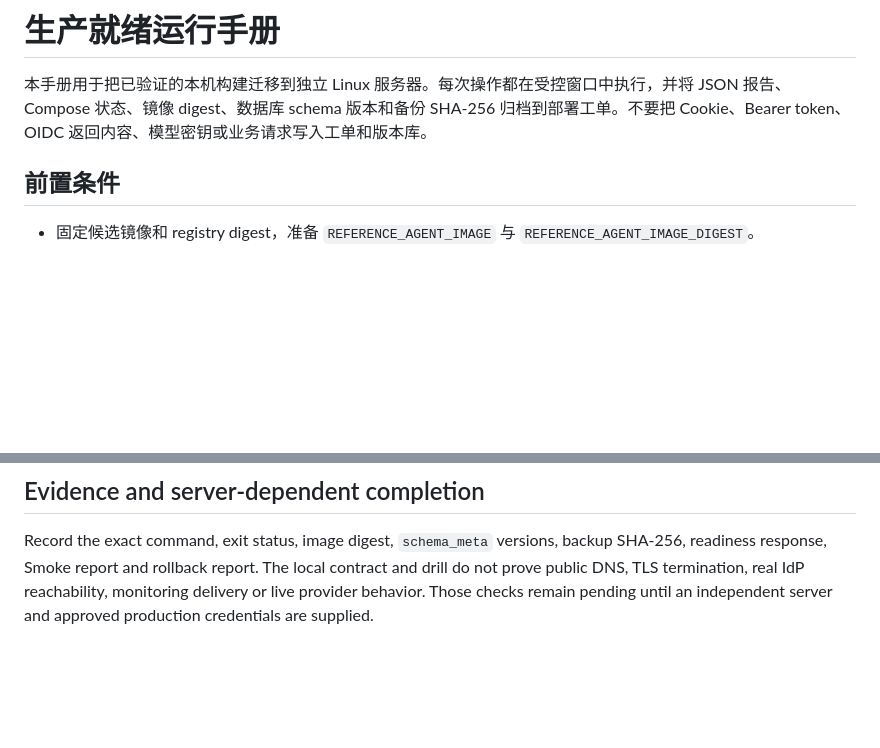
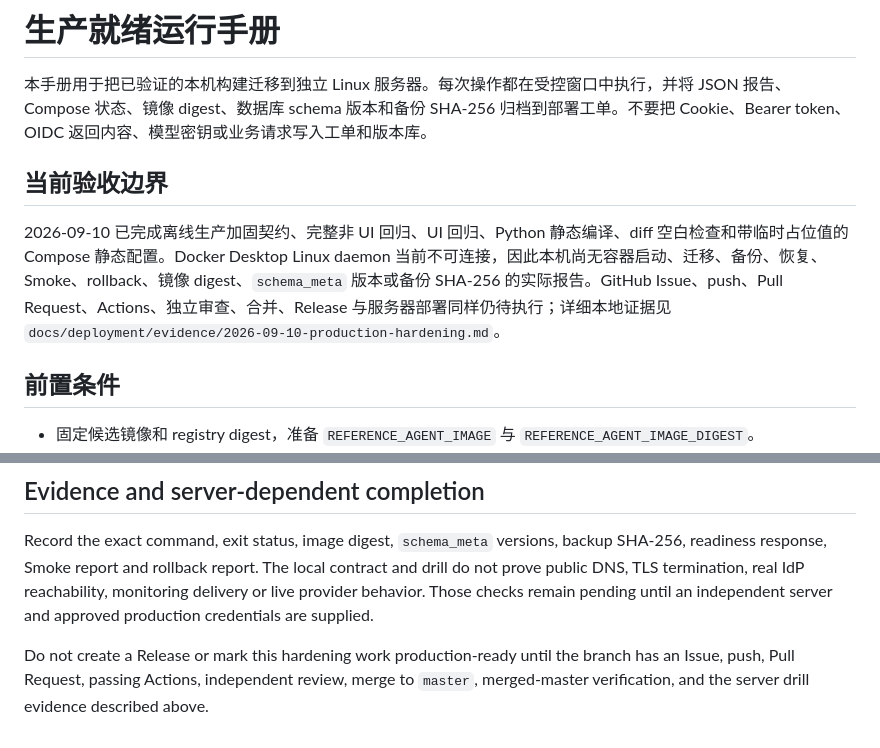
Before and after one commit to Neil558719/llm-test-framework, a Markdown page: docs/deployment/production-readiness-runbook.md, 2 parts joined by grey strips. Rendered like a GitHub page; blank space fills up the shorter version.

```diff
--- a/docs/deployment/production-readiness-runbook.md
+++ b/docs/deployment/production-readiness-runbook.md
@@ -1,6 +1,10 @@
 # 生产就绪运行手册
 
 本手册用于把已验证的本机构建迁移到独立 Linux 服务器。每次操作都在受控窗口中执行，并将 JSON 报告、Compose 状态、镜像 digest、数据库 schema 版本和备份 SHA-256 归档到部署工单。不要把 Cookie、Bearer token、OIDC 返回内容、模型密钥或业务请求写入工单和版本库。
+
+## 当前验收边界
+
+2026-09-10 已完成离线生产加固契约、完整非 UI 回归、UI 回归、Python 静态编译、diff 空白检查和带临时占位值的 Compose 静态配置。Docker Desktop Linux daemon 当前不可连接，因此本机尚无容器启动、迁移、备份、恢复、Smoke、rollback、镜像 digest、`schema_meta` 版本或备份 SHA-256 的实际报告。GitHub Issue、push、Pull Request、Actions、独立审查、合并、Release 与服务器部署同样仍待执行；详细本地证据见 `docs/deployment/evidence/2026-09-10-production-hardening.md`。
 
 ## 前置条件
 
@@ -83,3 +87,5 @@ To roll back, select a pre-verified compatible image/digest, start it with the p
 ## Evidence and server-dependent completion
 
 Record the exact command, exit status, image digest, `schema_meta` versions, backup SHA-256, readiness response, Smoke report and rollback report. The local contract and drill do not prove public DNS, TLS termination, real IdP reachability, monitoring delivery or live provider behavior. Those checks remain pending until an independent server and approved production credentials are supplied.
+
+Do not create a Release or mark this hardening work production-ready until the branch has an Issue, push, Pull Request, passing Actions, independent review, merge to `master`, merged-master verification, and the server drill evidence described above.
```
Also changed, not shown: docs/AI应用全链路质量平台开发流程.md (+1 -0 lines), 1 other file.
